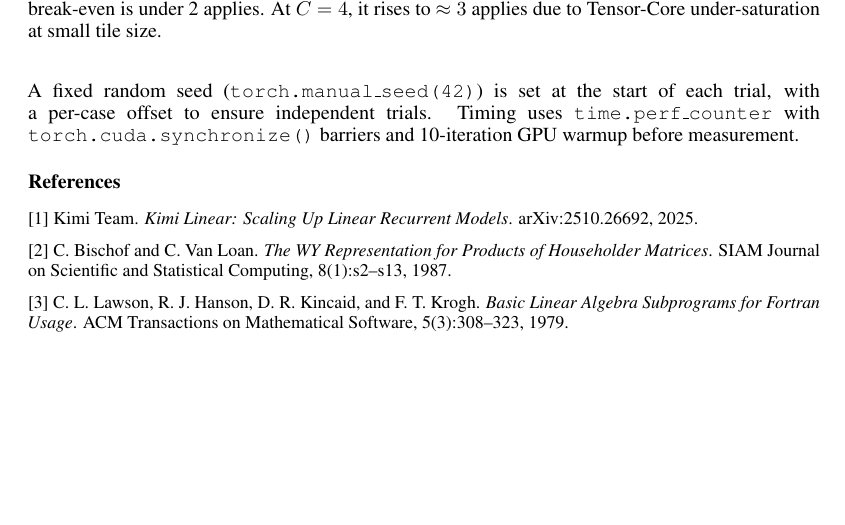
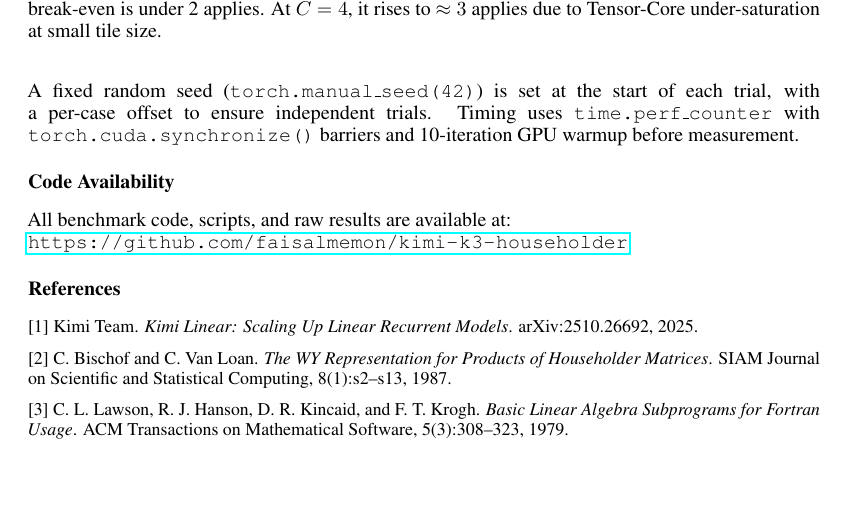
Before and after one commit to faisalmemon/kimi-k3-householder, a LaTeX paper (ResearchReport.tex): part of page 6 of 6, cut so that both start at the same text. Compiled offline with pdfLaTeX.

Commit message:
Add source code reference.

```diff
--- a/ResearchReport.tex
+++ b/ResearchReport.tex
@@ -310,6 +310,11 @@ trial, with a per-case offset to ensure independent trials. Timing uses
 \texttt{time.perf\_counter} with \texttt{torch.cuda.synchronize()} barriers and
 10-iteration GPU warmup before measurement.
 
+\subsubsection*{Code Availability}
+
+All benchmark code, scripts, and raw results are available at:\\
+\url{https://github.com/faisalmemon/kimi-k3-householder}
+
 \subsubsection*{References}
 
 \small{
```
Also changed, not shown: ResearchReport.pdf, 1 other file.
